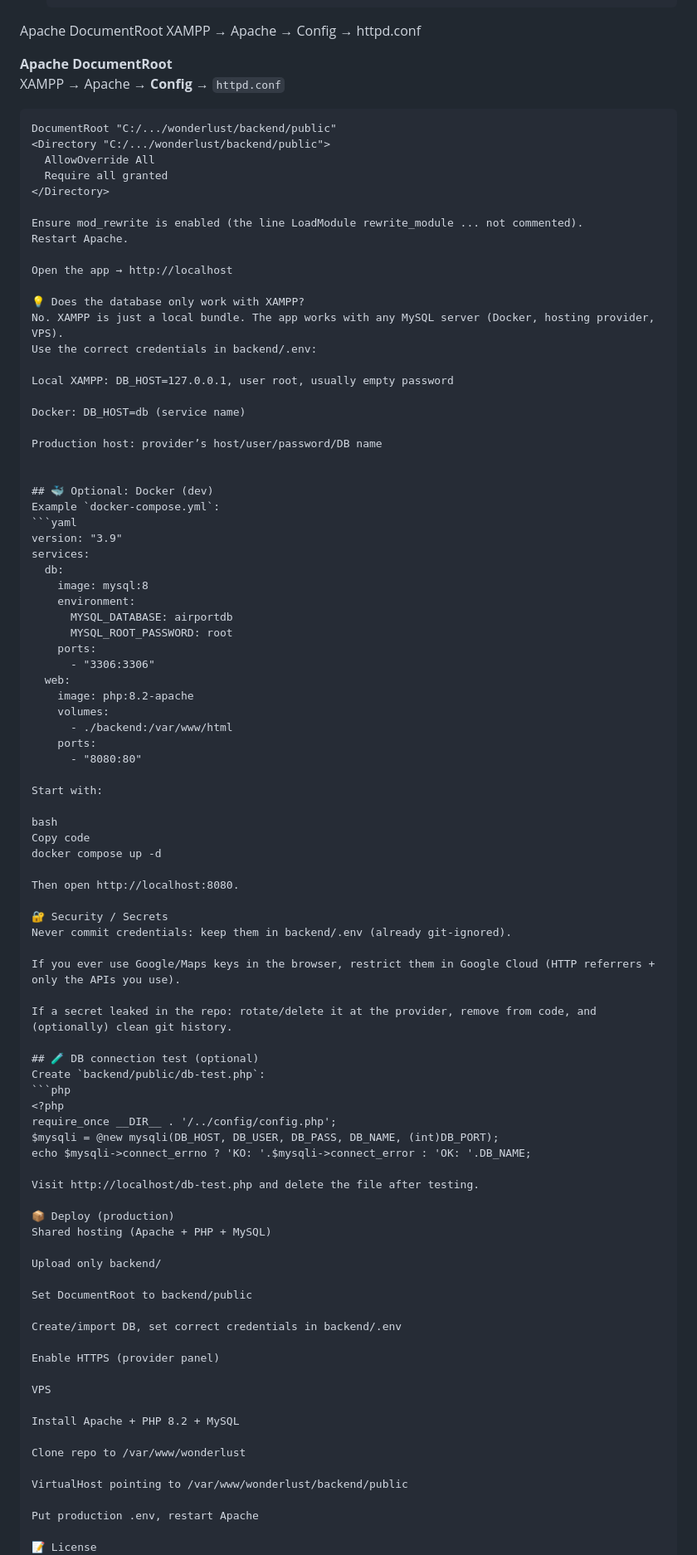
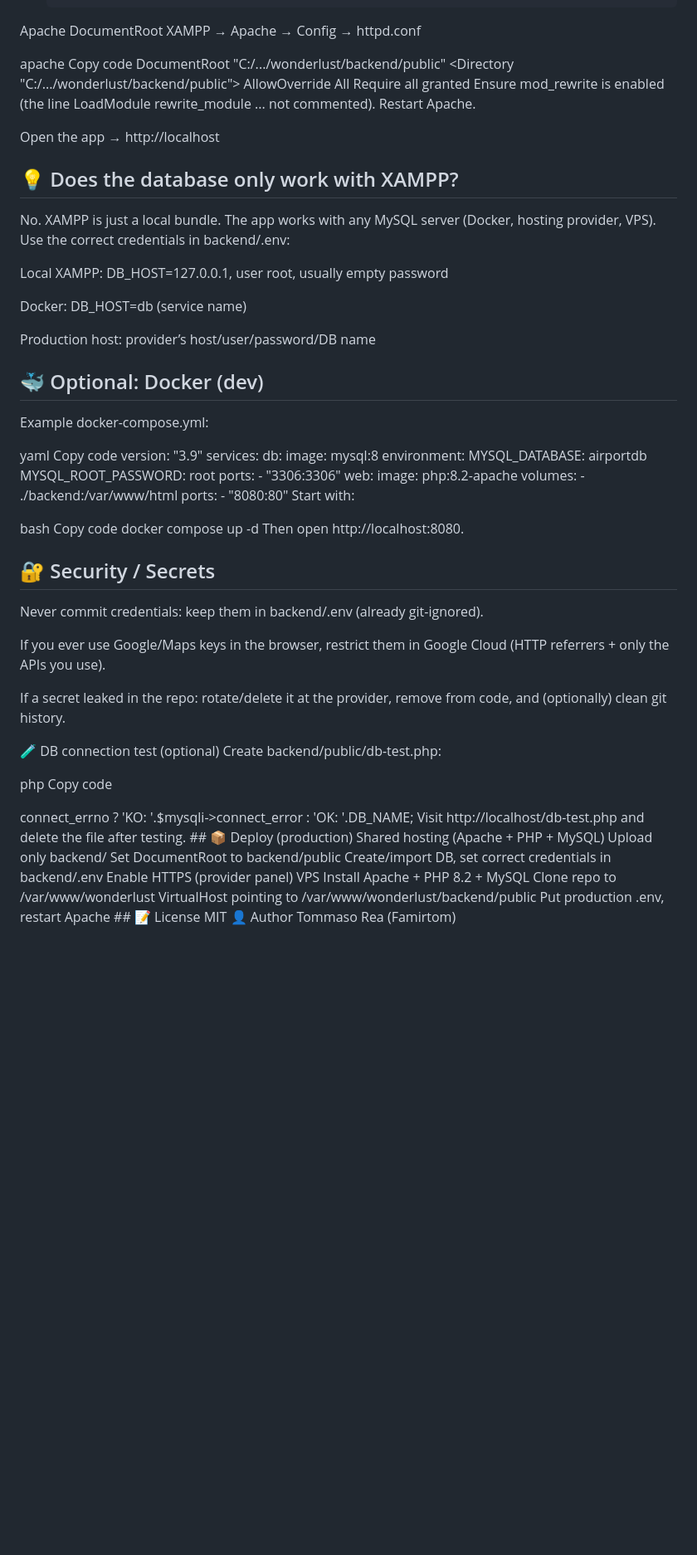
Before and after one commit to Famirtom/Wonderlust, a Markdown page: README.md, the part around one of its changes. Shown at 83% size. Drawn GitHub-style; blank space fills up the shorter version.

Commit message:
Update README for clarity and formatting

````diff
--- a/README.md
+++ b/README.md
@@ -49,21 +49,19 @@ Copy code
 Apache DocumentRoot
 XAMPP → Apache → Config → httpd.conf
 
-**Apache DocumentRoot**
-XAMPP → Apache → **Config** → `httpd.conf`
-```apache
+apache
+Copy code
 DocumentRoot "C:/.../wonderlust/backend/public"
 <Directory "C:/.../wonderlust/backend/public">
   AllowOverride All
   Require all granted
 </Directory>
-
 Ensure mod_rewrite is enabled (the line LoadModule rewrite_module ... not commented).
 Restart Apache.
 
 Open the app → http://localhost
 
-💡 Does the database only work with XAMPP?
+## 💡 Does the database only work with XAMPP?
 No. XAMPP is just a local bundle. The app works with any MySQL server (Docker, hosting provider, VPS).
 Use the correct credentials in backend/.env:
 
@@ -73,10 +71,11 @@ Docker: DB_HOST=db (service name)
 
 Production host: provider’s host/user/password/DB name
 
+## 🐳 Optional: Docker (dev)
+Example docker-compose.yml:
 
-## 🐳 Optional: Docker (dev)
-Example `docker-compose.yml`:
-```yaml
+yaml
+Copy code
 version: "3.9"
 services:
   db:
@@ -92,33 +91,33 @@ services:
       - ./backend:/var/www/html
     ports:
       - "8080:80"
-
 Start with:
 
 bash
 Copy code
 docker compose up -d
-
 Then open http://localhost:8080.
 
-🔐 Security / Secrets
+## 🔐 Security / Secrets
+
 Never commit credentials: keep them in backend/.env (already git-ignored).
 
 If you ever use Google/Maps keys in the browser, restrict them in Google Cloud (HTTP referrers + only the APIs you use).
 
 If a secret leaked in the repo: rotate/delete it at the provider, remove from code, and (optionally) clean git history.
 
-## 🧪 DB connection test (optional)
-Create `backend/public/db-test.php`:
-```php
+🧪 DB connection test (optional)
+Create backend/public/db-test.php:
+
+php
+Copy code
 <?php
 require_once __DIR__ . '/../config/config.php';
 $mysqli = @new mysqli(DB_HOST, DB_USER, DB_PASS, DB_NAME, (int)DB_PORT);
 echo $mysqli->connect_errno ? 'KO: '.$mysqli->connect_error : 'OK: '.DB_NAME;
-
 Visit http://localhost/db-test.php and delete the file after testing.
 
-📦 Deploy (production)
+## 📦 Deploy (production)
 Shared hosting (Apache + PHP + MySQL)
 
 Upload only backend/
@@ -139,7 +138,7 @@ VirtualHost pointing to /var/www/wonderlust/backend/public
 
 Put production .env, restart Apache
 
-📝 License
+## 📝 License
 MIT
 
 👤 Author
````
Also changed, not shown: other parts of README.md (+1 -1 lines).
